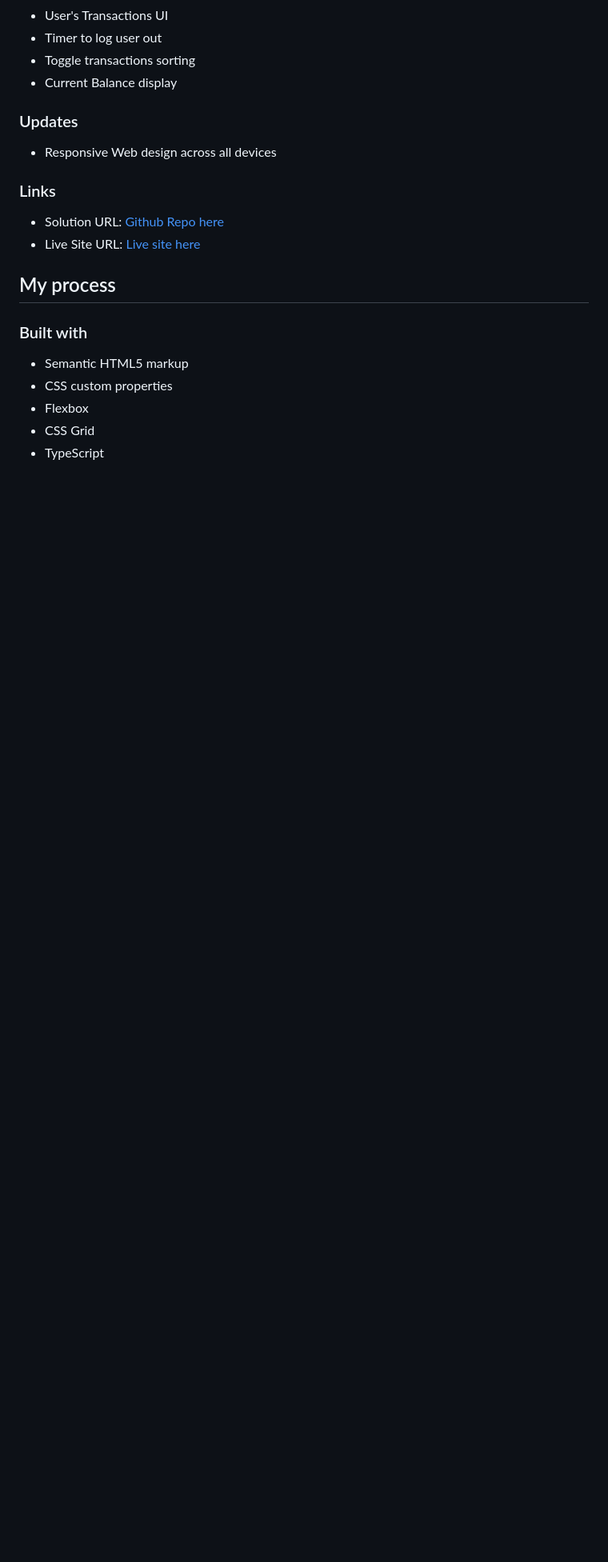
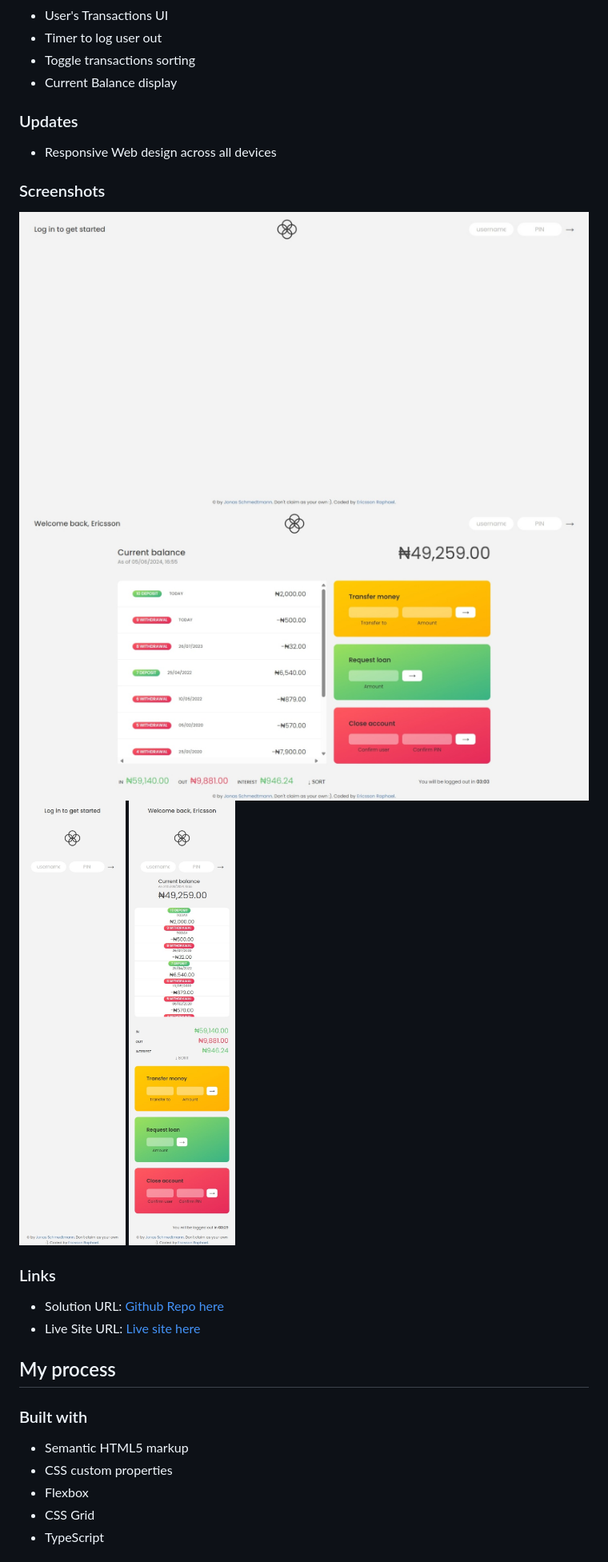
Before and after one commit to gitEricsson/Bankist-WebApp, a Markdown page: README.md, the part around the change printed below. Shown: that part at 80% size. Drawn GitHub-style; pictures changed too: screenshots/Screenshot1.jpeg (added), screenshots/Screenshot2.jpeg (added), screenshots/Screenshot3.jpeg (added); blank space fills up the shorter version.

```diff
--- a/README.md
+++ b/README.md
@@ -43,6 +44,13 @@ You can login, and make transfers to other accounts(in the "transfer to" field,
 
 - Responsive Web design across all devices
 
+### Screenshots
+
+![screenshot1](./screenshots/Screenshot1.jpeg)
+![screenshot2](./screenshots/Screenshot2.jpeg)
+![screenshot3](./screenshots/Screenshot3.jpeg)
+![screenshot4](./screenshots/Screenshot4.jpeg)
+
 ### Links
 
 - Solution URL: [Github Repo here](https://github.com/gitEricsson/Bankist-WebApp)
```
Also changed, not shown: other parts of README.md (+2 -1 lines).
